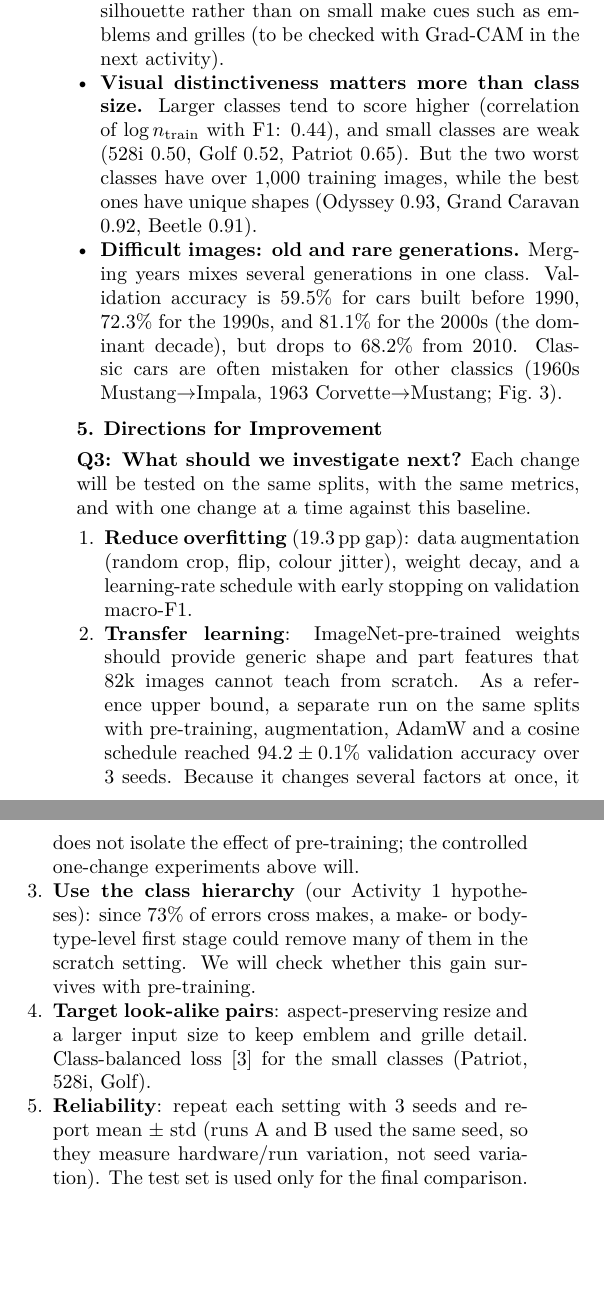
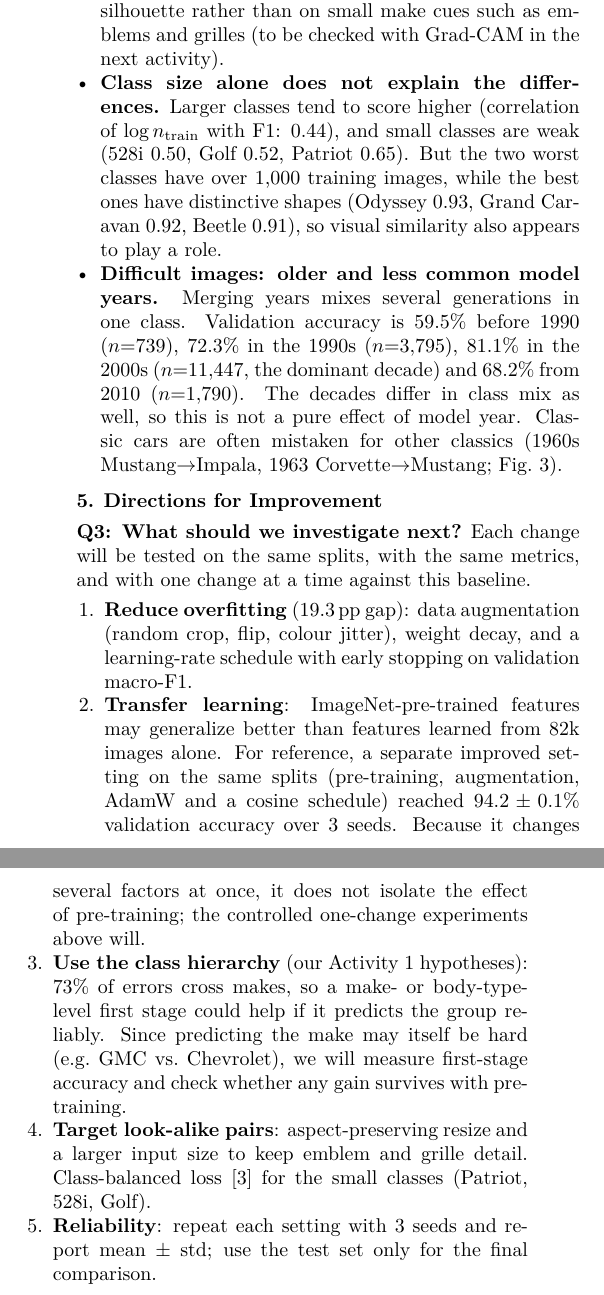
Before and after one commit to heeseon28/intro_ai_project1, a LaTeX document (task2/report/main.tex): two parts of the columns of page 2 of 2, joined at a grey line, cut so that both start at the same text, the shorter picture padded with empty space. Compiled offline with pdfLaTeX.

Commit message:
Tighten Activity 2 report claims and harden submission build
- Report: soften causal claims (LR schedule, class size vs. similarity, transfer learning),
  describe the two runs as similar rather than reproducible, add sample sizes and a class-mix
  caveat to the model-year analysis, note that first-stage make prediction may itself be hard,
  correct the bottom-six overlap (5 of 6), and drop the bit-exact claim
- make_submission.sh: fail if the report exceeds 2 pages or its page count cannot be read

Co-Authored-By: Claude Opus 5.5 <noreply@anthropic.com>

```diff
--- a/task2/report/main.tex
+++ b/task2/report/main.tex
@@ -168,13 +168,14 @@ The same classes are hardest in both runs (328i, Ram 1500, Sierra, Golf, Cheroke
   (Silverado$\rightarrow$Ram 1500, Corvette$\rightarrow$Mustang, Altima$\rightarrow$Accord). This suggests that the
   scratch-trained CNN relies mainly on the global silhouette rather than on small make cues such as emblems and grilles
   (to be checked with Grad-CAM in the next activity).
-  \item \hl{Visual distinctiveness matters more than class size.} Larger classes tend to score higher
+  \item \hl{Class size alone does not explain the differences.} Larger classes tend to score higher
   (correlation of $\log n_\text{train}$ with F1: 0.44), and small classes are weak (528i 0.50, Golf 0.52, Patriot 0.65).
-  But the two worst classes have over 1,000 training images, while the best ones have unique shapes
-  (Odyssey 0.93, Grand Caravan 0.92, Beetle 0.91).
-  \item \hl{Difficult images: old and rare generations.} Merging years mixes several generations in one class.
-  Validation accuracy is 59.5\% for cars built before 1990, 72.3\% for the 1990s, and 81.1\% for the 2000s
-  (the dominant decade), but drops to 68.2\% from 2010. Classic cars are often mistaken for other classics
+  But the two worst classes have over 1,000 training images, while the best ones have distinctive shapes
+  (Odyssey 0.93, Grand Caravan 0.92, Beetle 0.91), so visual similarity also appears to play a role.
+  \item \hl{Difficult images: older and less common model years.} Merging years mixes several generations in one class.
+  Validation accuracy is 59.5\% before 1990 ($n{=}739$), 72.3\% in the 1990s ($n{=}3{,}795$), 81.1\% in the 2000s
+  ($n{=}11{,}447$, the dominant decade) and 68.2\% from 2010 ($n{=}1{,}790$). The decades differ in class mix as well,
+  so this is not a pure effect of model year. Classic cars are often mistaken for other classics
   (1960s Mustang$\rightarrow$Impala, 1963 Corvette$\rightarrow$Mustang; Fig.~\ref{fig:err}).
 \end{itemize}
 
@@ -184,16 +185,16 @@ The same classes are hardest in both runs (328i, Ram 1500, Sierra, Golf, Cheroke
 \begin{enumerate}[leftmargin=1.4em]
   \item \hl{Reduce overfitting} (19.3\,pp gap): data augmentation (random crop, flip, colour jitter),
   weight decay, and a learning-rate schedule with early stopping on validation macro-F1.
-  \item \hl{Transfer learning}: ImageNet-pre-trained weights should provide generic shape and part features
-  that 82k images cannot teach from scratch. As a reference upper bound, a separate run on the same splits with pre-training,
-  augmentation, AdamW and a cosine schedule reached $94.2\pm0.1\%$ validation accuracy over 3 seeds. Because it changes several
-  factors at once, it does not isolate the effect of pre-training; the controlled one-change experiments above will.
-  \item \hl{Use the class hierarchy} (our Activity~1 hypotheses): since 73\% of errors cross makes, a make- or body-type-level
-  first stage could remove many of them in the scratch setting. We will check whether this gain survives with pre-training.
+  \item \hl{Transfer learning}: ImageNet-pre-trained features may generalize better than features learned from 82k
+  images alone. For reference, a separate improved setting on the same splits (pre-training, augmentation, AdamW and a cosine
+  schedule) reached $94.2\pm0.1\%$ validation accuracy over 3 seeds. Because it changes several factors at once, it does not
+  isolate the effect of pre-training; the controlled one-change experiments above will.
+  \item \hl{Use the class hierarchy} (our Activity~1 hypotheses): 73\% of errors cross makes, so a make- or body-type-level
+  first stage could help if it predicts the group reliably. Since predicting the make may itself be hard (e.g.\ GMC vs.\ Chevrolet),
+  we will measure first-stage accuracy and check whether any gain survives with pre-training.
   \item \hl{Target look-alike pairs}: aspect-preserving resize and a larger input size to keep emblem and grille detail.
   Class-balanced loss \cite{cbloss} for the small classes (Patriot, 528i, Golf).
-  \item \hl{Reliability}: repeat each setting with 3 seeds and report mean $\pm$ std (runs A and B used the same seed, so they
-  measure hardware/run variation, not seed variation). The test set is used only for the final comparison.
+  \item \hl{Reliability}: repeat each setting with 3 seeds and report mean $\pm$ std; use the test set only for the final comparison.
 \end{enumerate}
 
 % ------------------------------------------------------------------ 6
```
Also changed, not shown: task2/submission/Activity2_Report.pdf, task2/report/main.tex (23 more changed lines), 2 other files.
